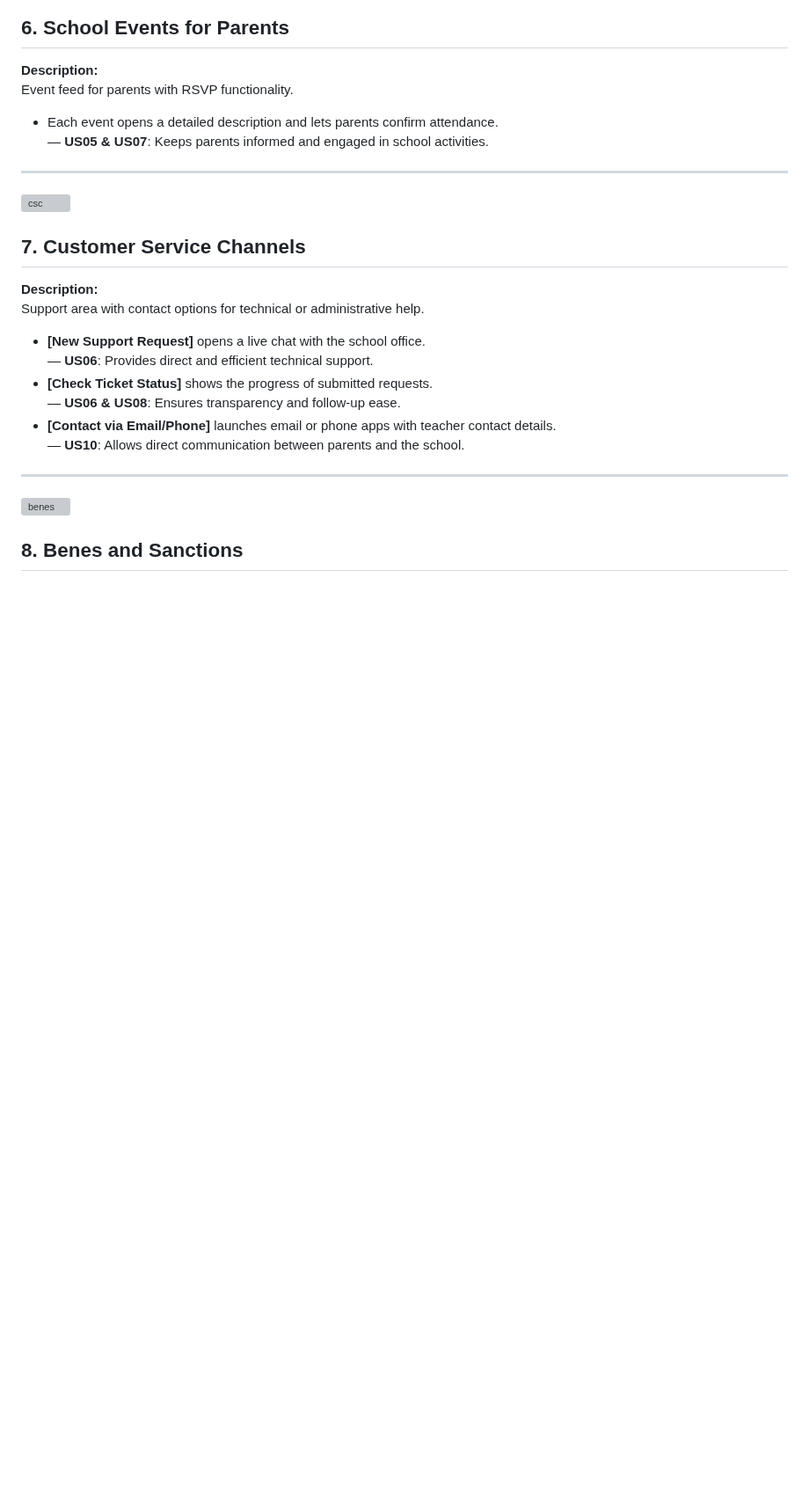
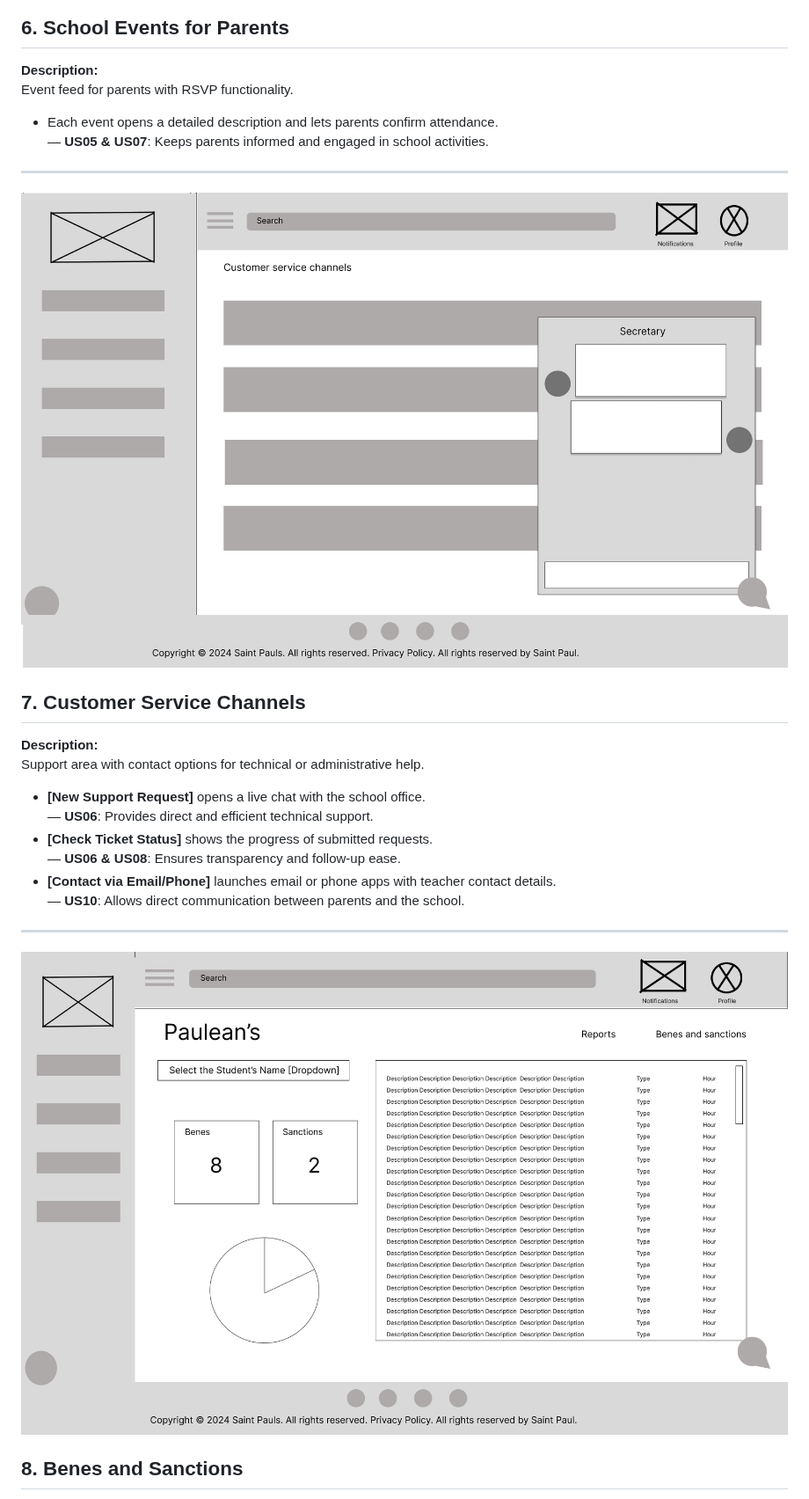
Before and after one commit to jjalmeidadev/diana, a Markdown page: documents/wad.md, the part around one of its changes. Shown at 88% size. GitHub-like rendering; blank space fills up the shorter version; grey boxes are pictures that could not be loaded.

```diff
--- a/documents/wad.md
+++ b/documents/wad.md
@@ -555,7 +555,7 @@ Event feed for parents with RSVP functionality.
 
 ---
 
-![csc]('../assets/csc.png')
+![csc](../assets/csc.png)
 
 ## 7. Customer Service Channels
 **Description:**
@@ -569,7 +569,7 @@ Support area with contact options for technical or administrative help.
 
 ---
 
-![benes]('../assets/benes.png')
+![benes](../assets/benes.png)
 
 ## 8. Benes and Sanctions
 **Description:**
```
Also changed, not shown: other parts of documents/wad.md (+4 -4 lines).
